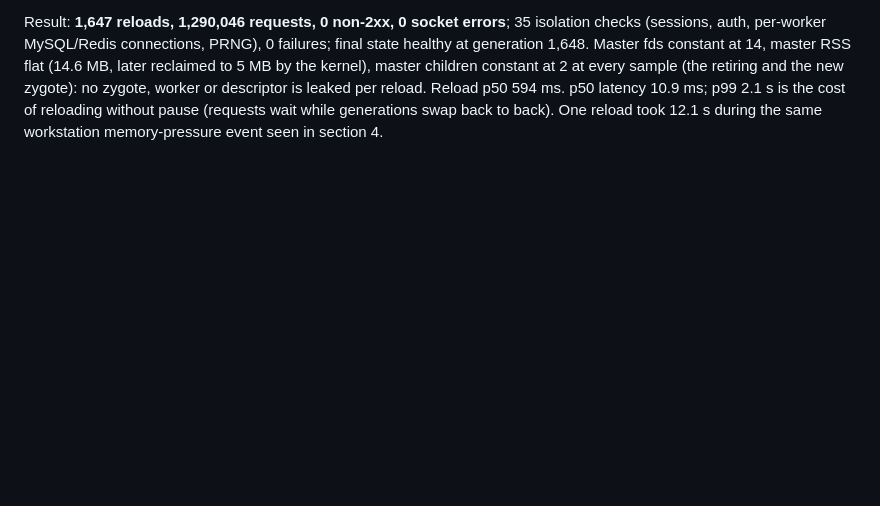
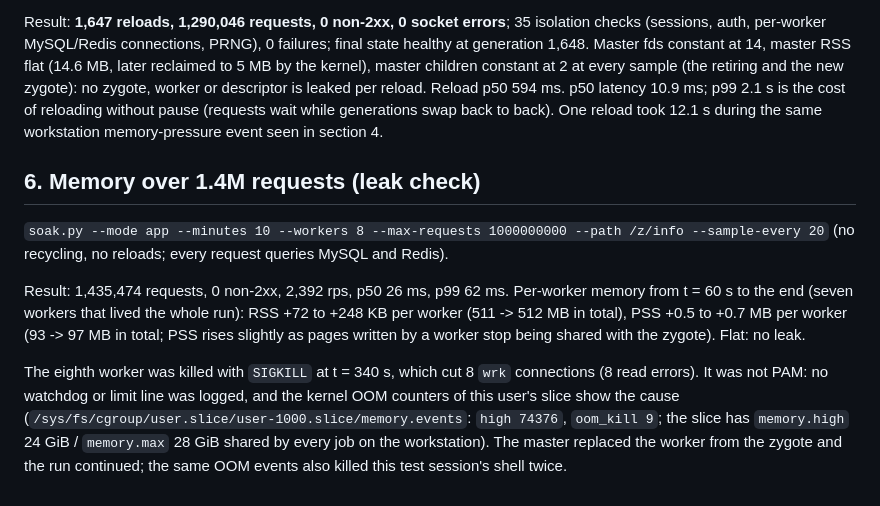
Before and after one commit to push-in/pam, a Markdown page: docs/post-boot-zygote-evidence.md, the part around the change. Rendered like a GitHub page; blank space fills up the shorter version.

Commit message:
test(prefork): leak check evidence

```diff
--- a/docs/post-boot-zygote-evidence.md
+++ b/docs/post-boot-zygote-evidence.md
@@ -122,3 +122,23 @@ new zygote): no zygote, worker or descriptor is leaked per reload. Reload p50
 594 ms. p50 latency 10.9 ms; p99 2.1 s is the cost of reloading without pause
 (requests wait while generations swap back to back). One reload took 12.1 s
 during the same workstation memory-pressure event seen in section 4.
+
+## 6. Memory over 1.4M requests (leak check)
+
+`soak.py --mode app --minutes 10 --workers 8 --max-requests 1000000000 --path /z/info --sample-every 20`
+(no recycling, no reloads; every request queries MySQL and Redis).
+
+Result: 1,435,474 requests, 0 non-2xx, 2,392 rps, p50 26 ms, p99 62 ms.
+Per-worker memory from t = 60 s to the end (seven workers that lived the
+whole run): RSS +72 to +248 KB per worker (511 -> 512 MB in total), PSS +0.5
+to +0.7 MB per worker (93 -> 97 MB in total; PSS rises slightly as pages
+written by a worker stop being shared with the zygote). Flat: no leak.
+
+The eighth worker was killed with `SIGKILL` at t = 340 s, which cut 8 `wrk`
+connections (8 read errors). It was not PAM: no watchdog or limit line was
+logged, and the kernel OOM counters of this user's slice show the cause
+(`/sys/fs/cgroup/user.slice/user-1000.slice/memory.events`: `high 74376`,
+`oom_kill 9`; the slice has `memory.high` 24 GiB / `memory.max` 28 GiB shared
+by every job on the workstation). The master replaced the worker from the
+zygote and the run continued; the same OOM events also killed this test
+session's shell twice.
```
